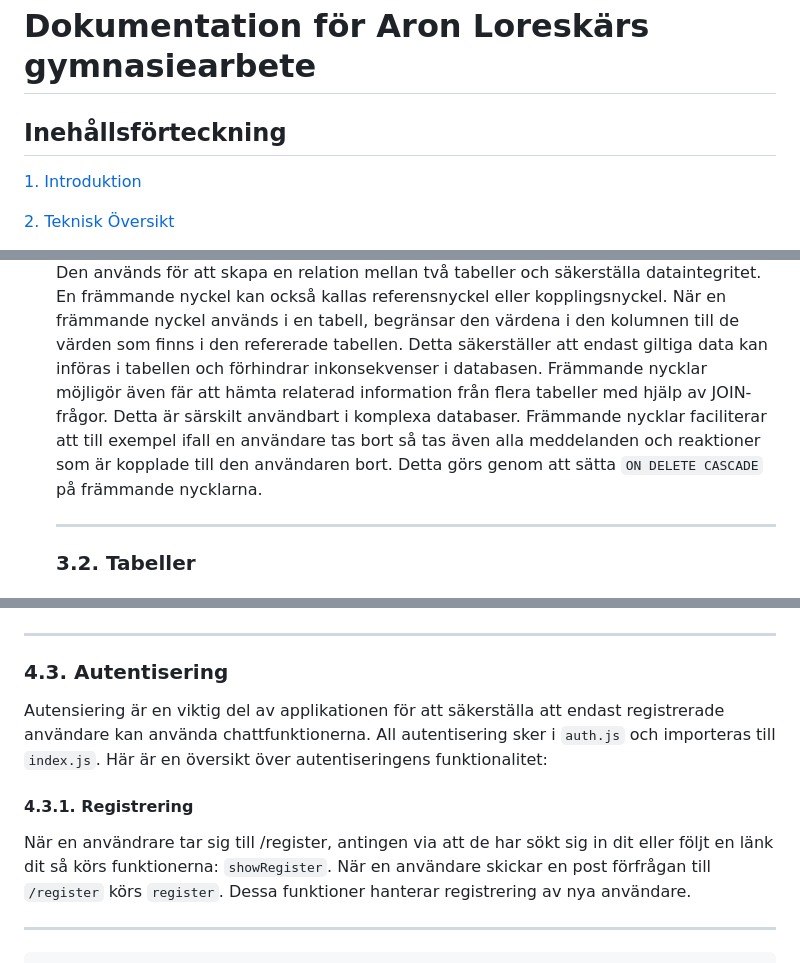
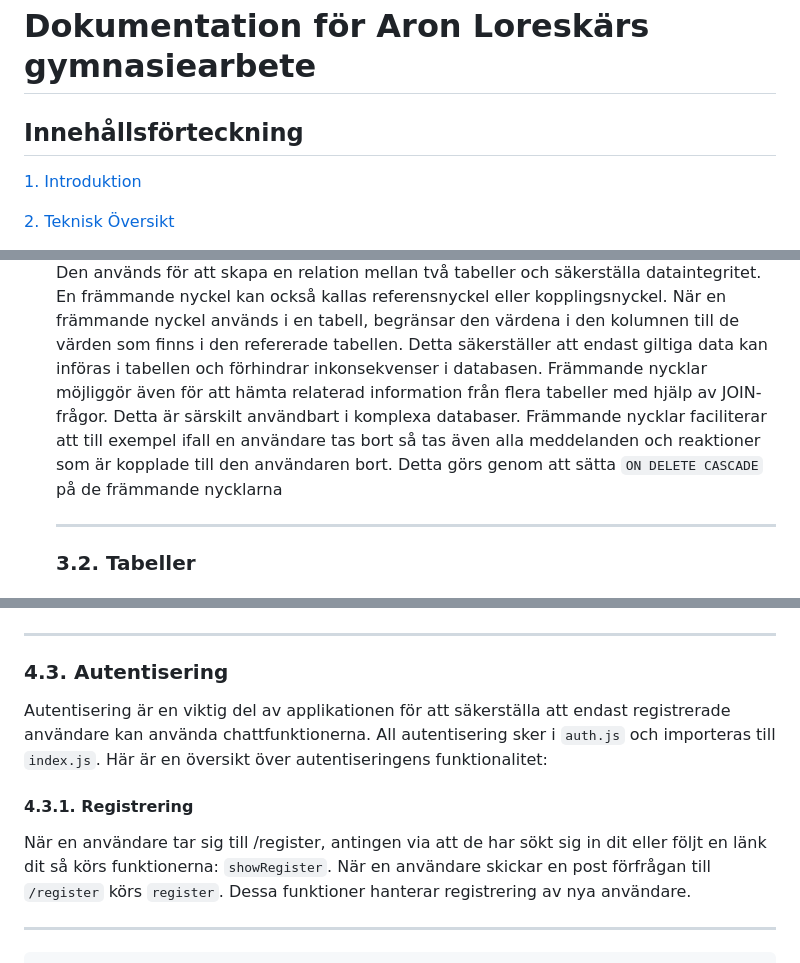
Before and after one commit to Sniffo5/gymnasiearbetePublik, a Markdown page: README.md, 3 parts joined by grey strips. GitHub-like rendering.

```diff
--- a/README.md
+++ b/README.md
@@ -1,6 +1,6 @@
 # Dokumentation för Aron Loreskärs gymnasiearbete
 
-## Inehållsförteckning
+## Innehållsförteckning
 
 [1. Introduktion](#1-introduktion)
 
@@ -100,8 +108,8 @@ Följ stegen på [avsnittet om installation](#5-installation-och-körning) för
 
   Varje tabell har ett specifikt syfte och relationer mellan tabellerna är definierade med hjälp av främmande nycklar.
   En främmande nyckel (Foreign Key) är en kolumn eller en uppsättning kolumner i en tabell som refererar till den primära nyckeln i en annan tabell. Den används för att skapa en relation mellan två tabeller och säkerställa dataintegritet. En främmande nyckel kan också kallas referensnyckel eller kopplingsnyckel. När en främmande nyckel används i en tabell, begränsar den värdena i den kolumnen till de värden som finns i den refererade tabellen. Detta säkerställer att endast giltiga data kan införas i tabellen och förhindrar inkonsekvenser i databasen.
-  Främmande nycklar möjligör även fär att hämta relaterad information från flera tabeller med hjälp av JOIN-frågor. Detta är särskilt användbart i komplexa databaser.
-  Främmande nycklar faciliterar att till exempel ifall en användare tas bort så tas även alla meddelanden och reaktioner som är kopplade till den användaren bort. Detta görs genom att sätta `ON DELETE CASCADE` på främmande nycklarna.
+  Främmande nycklar möjliggör även för att hämta relaterad information från flera tabeller med hjälp av JOIN-frågor. Detta är särskilt användbart i komplexa databaser.
+  Främmande nycklar faciliterar att till exempel ifall en användare tas bort så tas även alla meddelanden och reaktioner som är kopplade till den användaren bort. Detta görs genom att sätta `ON DELETE CASCADE` på de främmande nycklarna
 
   ---
 
@@ -425,12 +433,10 @@ async function closePool() {
 
 ### 4.3. Autentisering
 
-
-
-Autensiering är en viktig del av applikationen för att säkerställa att endast registrerade användare kan använda chattfunktionerna. All autentisering sker i `auth.js` och importeras till `index.js`. Här är en översikt över autentiseringens funktionalitet:
+Autentisering är en viktig del av applikationen för att säkerställa att endast registrerade användare kan använda chattfunktionerna. All autentisering sker i `auth.js` och importeras till `index.js`. Här är en översikt över autentiseringens funktionalitet:
 
 #### **4.3.1. Registrering**
-När en användrare tar sig till /register, antingen via att de har sökt sig in dit eller följt en länk dit så körs funktionerna:
+När en användare tar sig till /register, antingen via att de har sökt sig in dit eller följt en länk dit så körs funktionerna:
 `showRegister`. När en användare skickar en post förfrågan till `/register` körs `register`. Dessa funktioner hanterar registrering av nya användare.
 
 ---
```
Also changed, not shown: other parts of README.md (+25 -17 lines).
